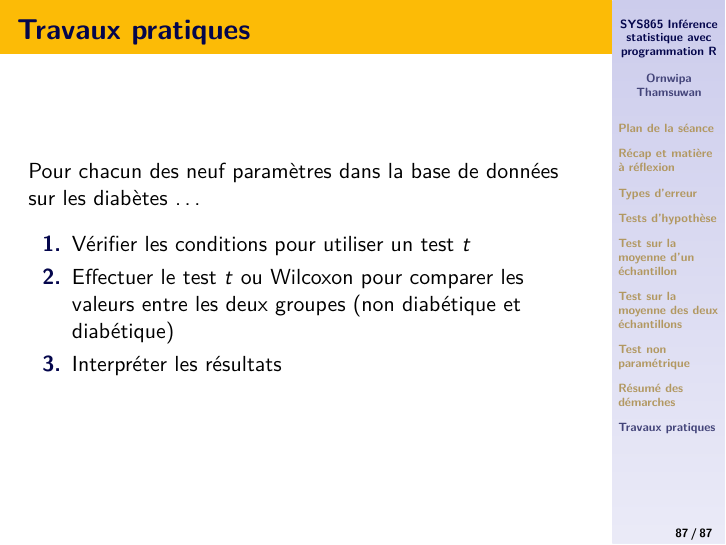
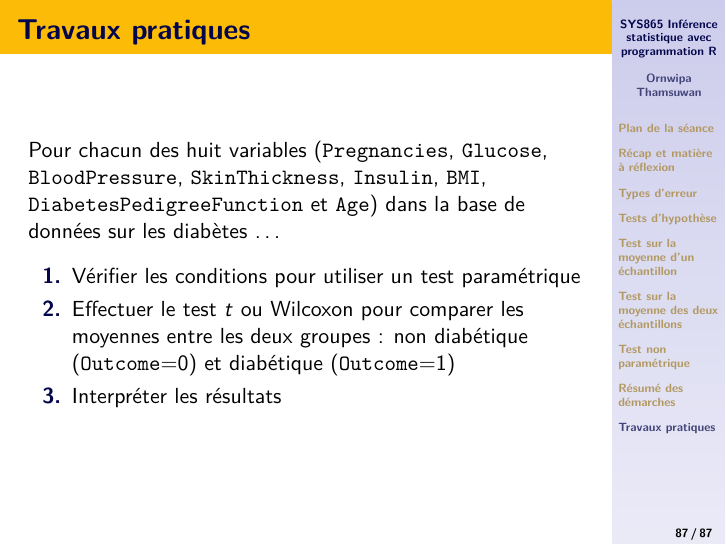
Before and after one commit to ornwipa/cours-sys865, an R Markdown document (SYS865_Hiver2024_cours04.Rmd): page 87 of 87. The pictures show the output file SYS865_Hiver2024_cours04.pdf that the author committed with the source.

Commit message:
corriger (mieux expliquer) l'exercice

```diff
--- a/SYS865_Hiver2024_cours04.Rmd
+++ b/SYS865_Hiver2024_cours04.Rmd
@@ -696,10 +696,10 @@ Enter the event code FFBQSE
 
 # Travaux pratiques
 
-Pour chacun des neuf paramètres dans la base de données sur les diabètes ...
+Pour chacun des huit variables (`Pregnancies`, `Glucose`, `BloodPressure`, `SkinThickness`, `Insulin`, `BMI`, `DiabetesPedigreeFunction` et `Age`) dans la base de données sur les diabètes ...
 
-1. Vérifier les conditions pour utiliser un test \(t\)
+1. Vérifier les conditions pour utiliser un test paramétrique
 
-2. Effectuer le test \(t\) ou Wilcoxon pour comparer les valeurs entre les deux groupes (non diabétique et diabétique)
+2. Effectuer le test \(t\) ou Wilcoxon pour comparer les moyennes entre les deux groupes : non diabétique (`Outcome`=0) et diabétique (`Outcome`=1)
 
 3. Interpréter les résultats
```
Also changed, not shown: SYS865_Hiver2024_cours04.pdf.
